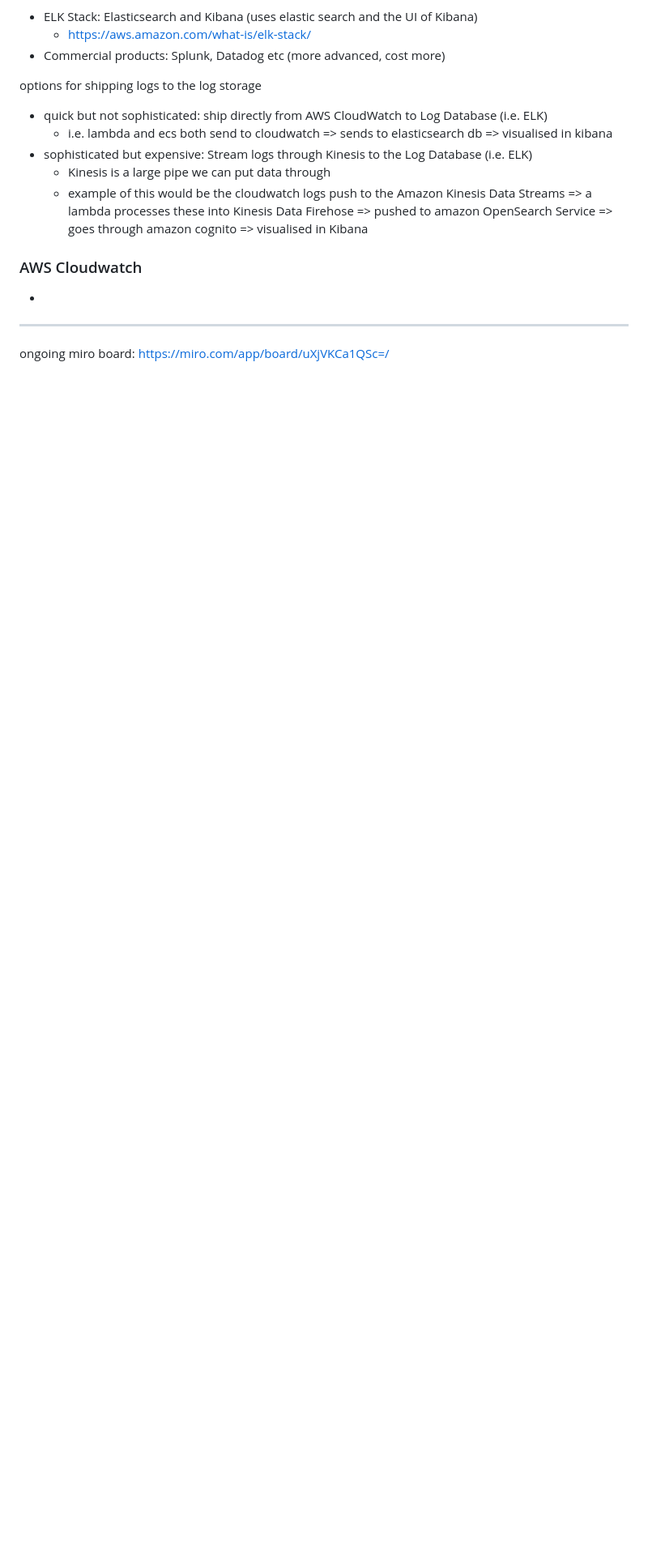
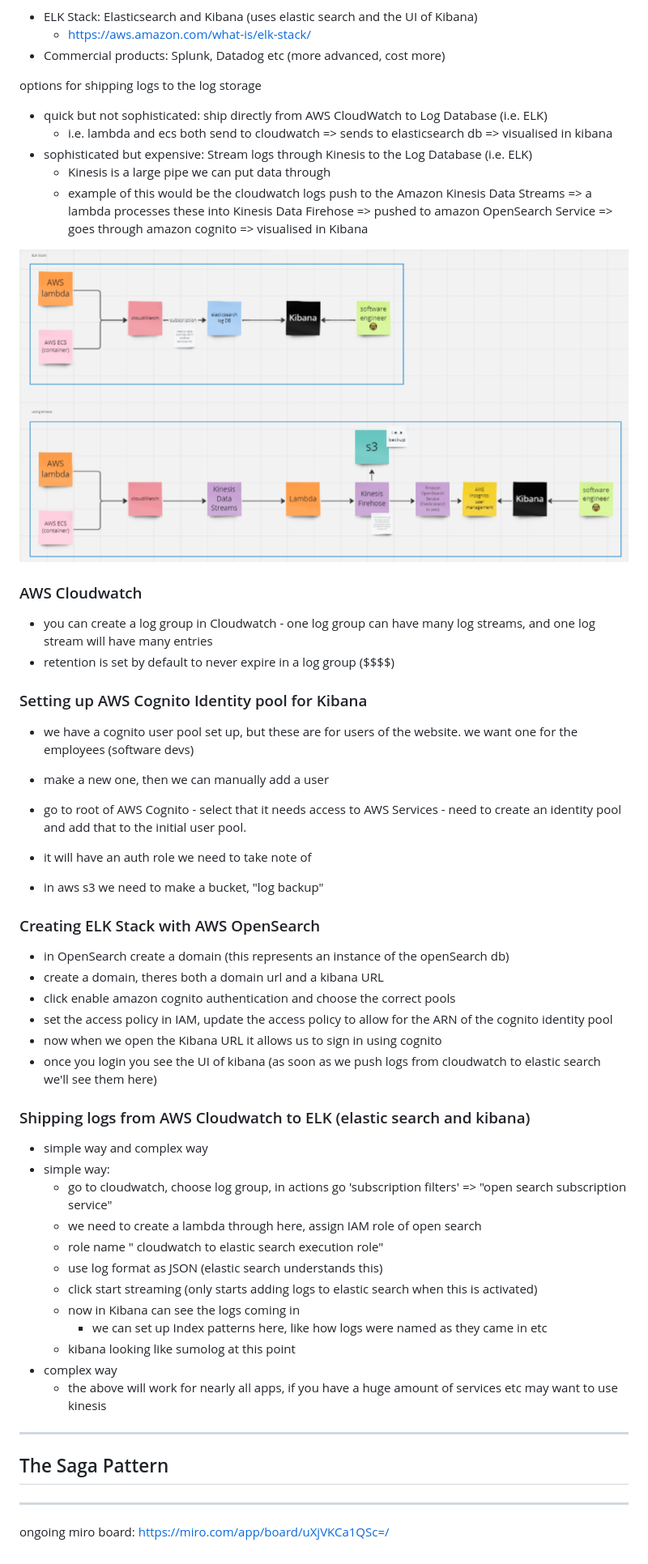
Before and after one commit to Mark-Cooper-Janssen-Vooles/microservices-aws-dotnet, a Markdown page: README.md, the part around the change printed below. Shown: that part at 81% size. GitHub-like rendering; pictures changed too: image.png (added); blank space fills up the shorter version.

Commit message:
Fin logging in microservices

```diff
--- a/README.md
+++ b/README.md
@@ -1203,9 +1205,46 @@ options for shipping logs to the log storage
   - Kinesis is a large pipe we can put data through
   - example of this would be the cloudwatch logs push to the Amazon Kinesis Data Streams => a lambda processes these into Kinesis Data Firehose => pushed to amazon OpenSearch Service => goes through amazon cognito => visualised in Kibana
 
+![alt text](image.png)
+
 ### AWS Cloudwatch
--
+- you can create a log group in Cloudwatch - one log group can have many log streams, and one log stream will have many entries
+- retention is set by default to never expire in a log group ($$$$)
 
+
+### Setting up AWS Cognito Identity pool for Kibana
+- we have a cognito user pool set up, but these are for users of the website. we want one for the employees (software devs)
+- make a new one, then we can manually add a user
+- go to root of AWS Cognito - select that it needs access to AWS Services - need to create an identity pool and add that to the initial user pool.
+- it will have an auth role we need to take note of
+
+- in aws s3 we need to make a bucket, "log backup"
+
+### Creating ELK Stack with AWS OpenSearch
+- in OpenSearch create a domain (this represents an instance of the openSearch db)
+- create a domain, theres both a domain url and a kibana URL
+- click enable amazon cognito authentication and choose the correct pools
+- set the access policy in IAM, update the access policy to allow for the ARN of the cognito identity pool
+- now when we open the Kibana URL it allows us to sign in using cognito
+- once you login you see the UI of kibana (as soon as we push logs from cloudwatch to elastic search we'll see them here)
+
+### Shipping logs from AWS Cloudwatch to ELK (elastic search and kibana)
+- simple way and complex way
+- simple way:
+  - go to cloudwatch, choose log group, in actions go 'subscription filters' => "open search subscription service"
+  - we need to create a lambda through here, assign IAM role of open search
+  - role name " cloudwatch to elastic search execution role"
+  - use log format as JSON (elastic search understands this)
+  - click start streaming (only starts adding logs to elastic search when this is activated)
+  - now in Kibana can see the logs coming in
+    - we can set up Index patterns here, like how logs were named as they came in etc
+  - kibana looking like sumolog at this point
+- complex way
+  - the above will work for nearly all apps, if you have a huge amount of services etc may want to use kinesis
+
+---
+
+## The Saga Pattern
 
 ---
 
```
Also changed, not shown: other parts of README.md (+2 -0 lines).
